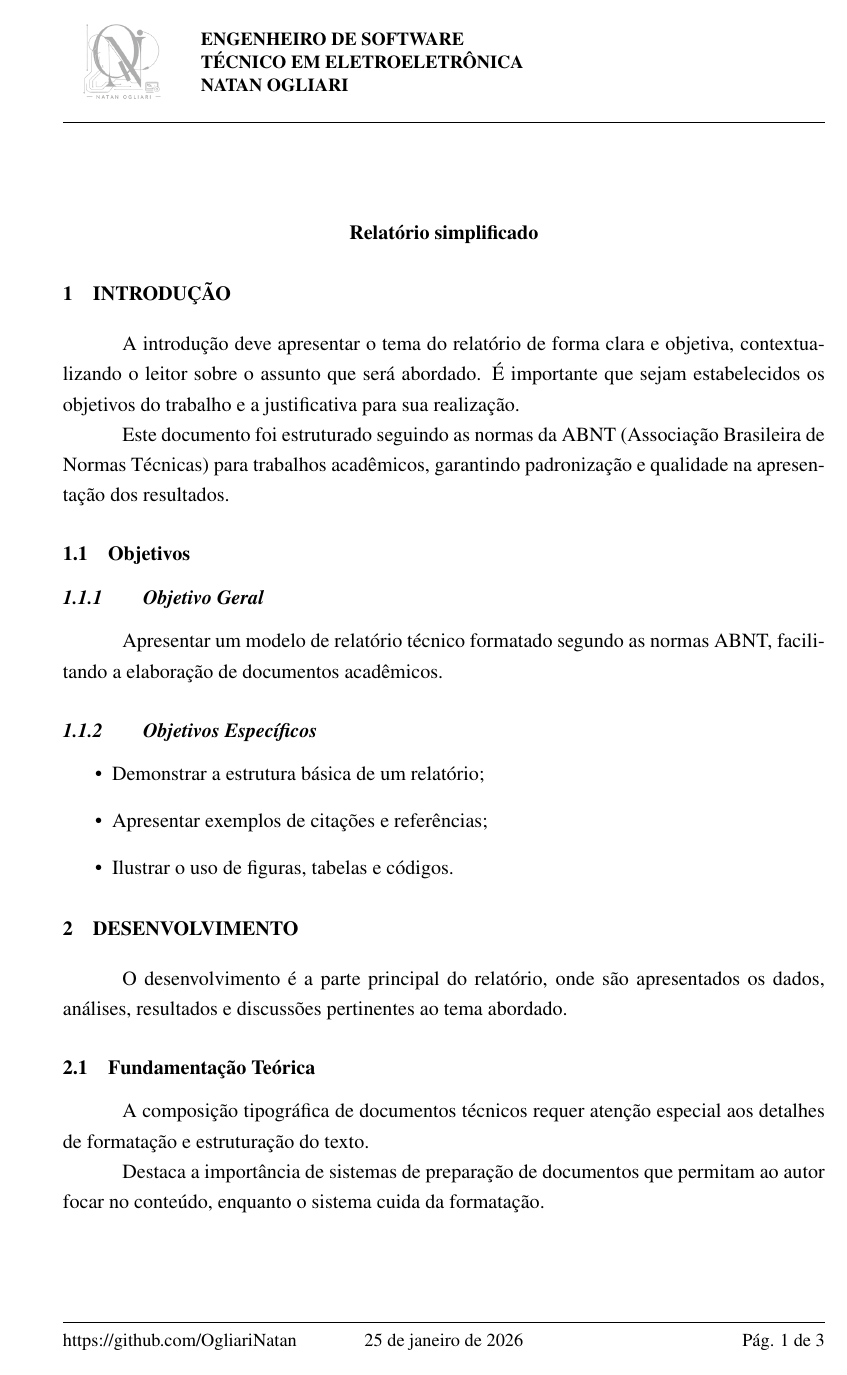
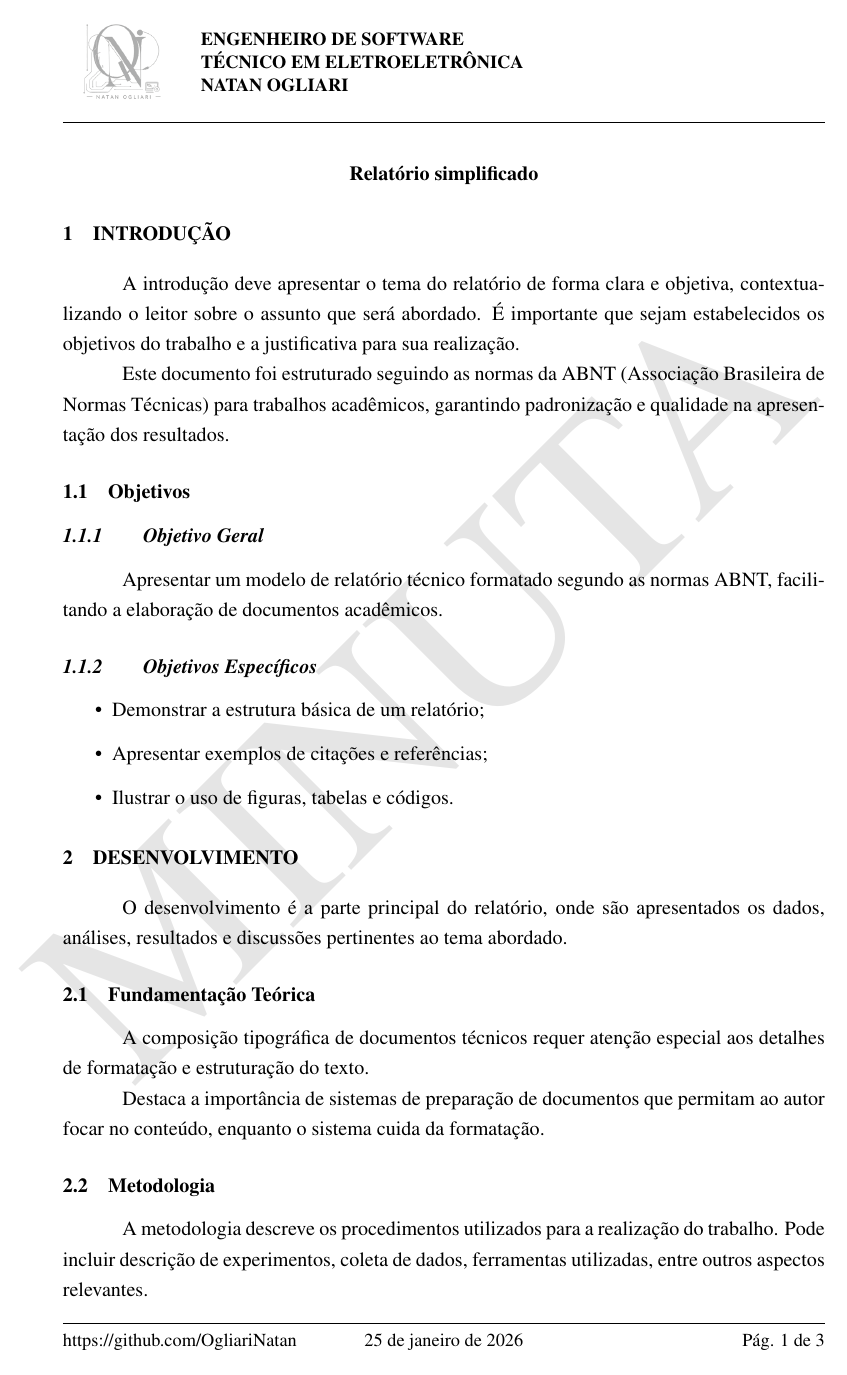
Before and after one commit to OgliariNatan/Modelo-de-memorial, a LaTeX document (main.tex, which reads classes/relatorio.cls): page 1 of 3. Compiled offline with pdfLaTeX.

Commit message:
[docs] update: ajustado referencias e opcao de minuta no fundo

```diff
--- a/classes/relatorio.cls
+++ b/classes/relatorio.cls
@@ -1,5 +1,5 @@
 \NeedsTeXFormat{LaTeX2e}
-\ProvidesClass{relatorio}[2026/01 Classe para memorando personalizado]
+%\ProvidesClass{relatorio}[2026/01 Classe para Memorial personalizado]
 
 % Baseado na classe article
 \LoadClass[12pt, a4paper]{article}
@@ -26,6 +26,12 @@
 \setlength{\parskip}{0pt}
 
 % ==================================================
+% HYPERLINKS
+% ==================================================
+\RequirePackage[hidelinks]{hyperref}
+
+
+% ==================================================
 % SEÇÕES
 % ==================================================
 \RequirePackage{titlesec}
@@ -37,6 +43,12 @@
 % CITAÇÕES E REFERÊNCIAS ABNT
 % ==================================================
 \RequirePackage[alf, abnt-emphasize=bf, bibjustif]{abntex2cite}
+%\providecommand{\abntnextkey}{}
+
+\RequirePackage{quoting}
+
+%\usepackage[alf, abnt-emphasize=bf]{abntex2cite}
+%\usepackage{quoting}
 
 % ==================================================
 % FIGURAS E TABELAS
@@ -80,10 +92,24 @@
 % Tradução para português
 \renewcommand{\lstlistingname}{Código}
 \renewcommand{\lstlistlistingname}{Lista de Códigos}
+
+
 % ==================================================
-% HYPERLINKS
+% MARCA D'ÁGUA (MINUTA)
 % ==================================================
-\RequirePackage[hidelinks]{hyperref}
+\newif\ifminuta
+\minutatrue        % <-- comente esta linha para remover a marca (ou troque por \minutafalse)
+
+\ifminuta
+  \RequirePackage{draftwatermark}
+  \SetWatermarkText{MINUTA}
+  \SetWatermarkScale{1}
+  \SetWatermarkAngle{45}
+  \SetWatermarkLightness{0.90} % 0 = escuro, 1 = bem claro
+\fi
+
+
+
 
 % ==================================================
 % CABEÇALHO E RODAPÉ
@@ -126,19 +152,20 @@
 }
 
 % Rodapé
-\fancyfoot[L]{\small https://github.com/OgliariNatan}
+\fancyfoot[L]{\small \href{https://github.com/OgliariNatan}{https://github.com/OgliariNatan}}
 %\fancyfoot[L]{\small \@nome}
 \fancyfoot[C]{\small \today}
 \fancyfoot[R]{\small Pág. \thepage\ de \pageref{LastPage}}
 
 % Linhas de separação
-\renewcommand{\headrulewidth}{0.4pt}
-\renewcommand{\footrulewidth}{0.4pt}
+\renewcommand{\headrulewidth}{0.2pt}
+\renewcommand{\footrulewidth}{0.2pt}
 
 
 \AtBeginDocument{%
     \thispagestyle{fancy}%
-    \vspace*{1cm}%
+    %\rightline{\small{\today}}%
+    \vspace*{1pt}%
     \begin{center}%
         \textbf{\@titulo}%
     \end{center}%
```
Also changed, not shown: main.tex (+3 -1 lines), main.pdf, 2 other files.
